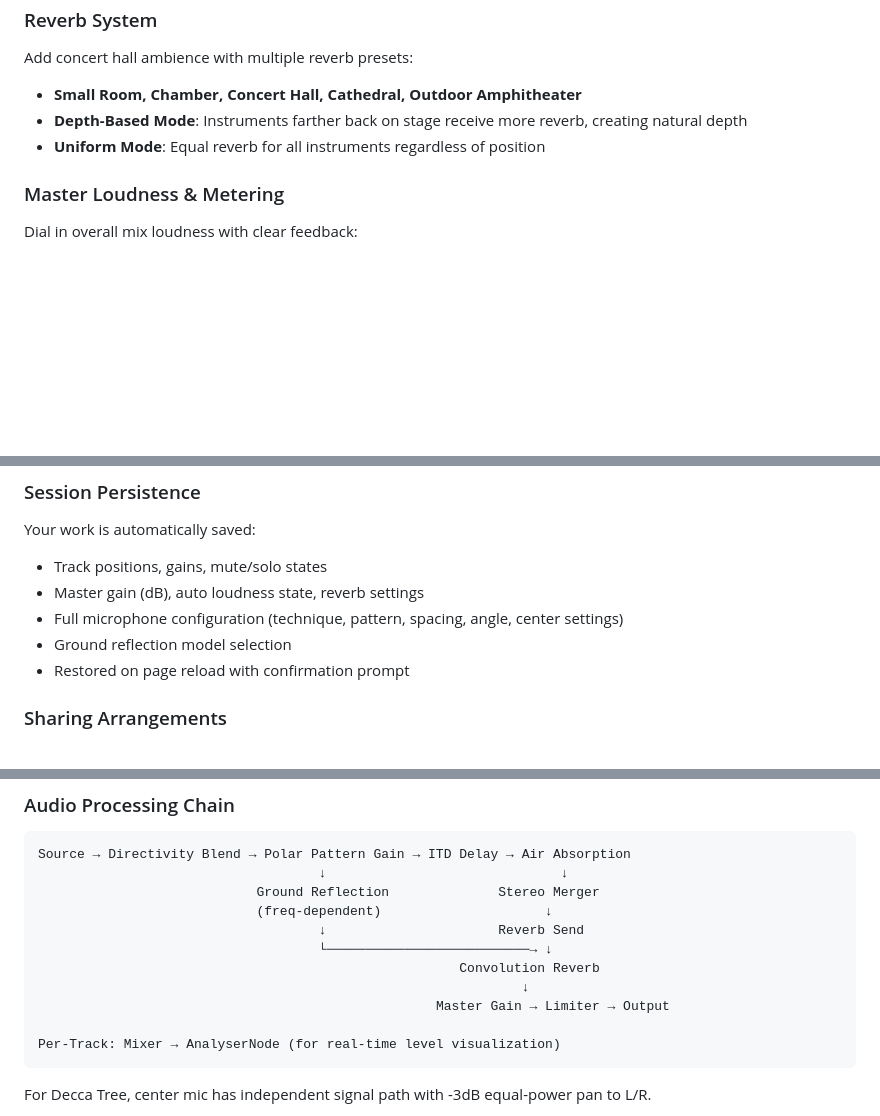
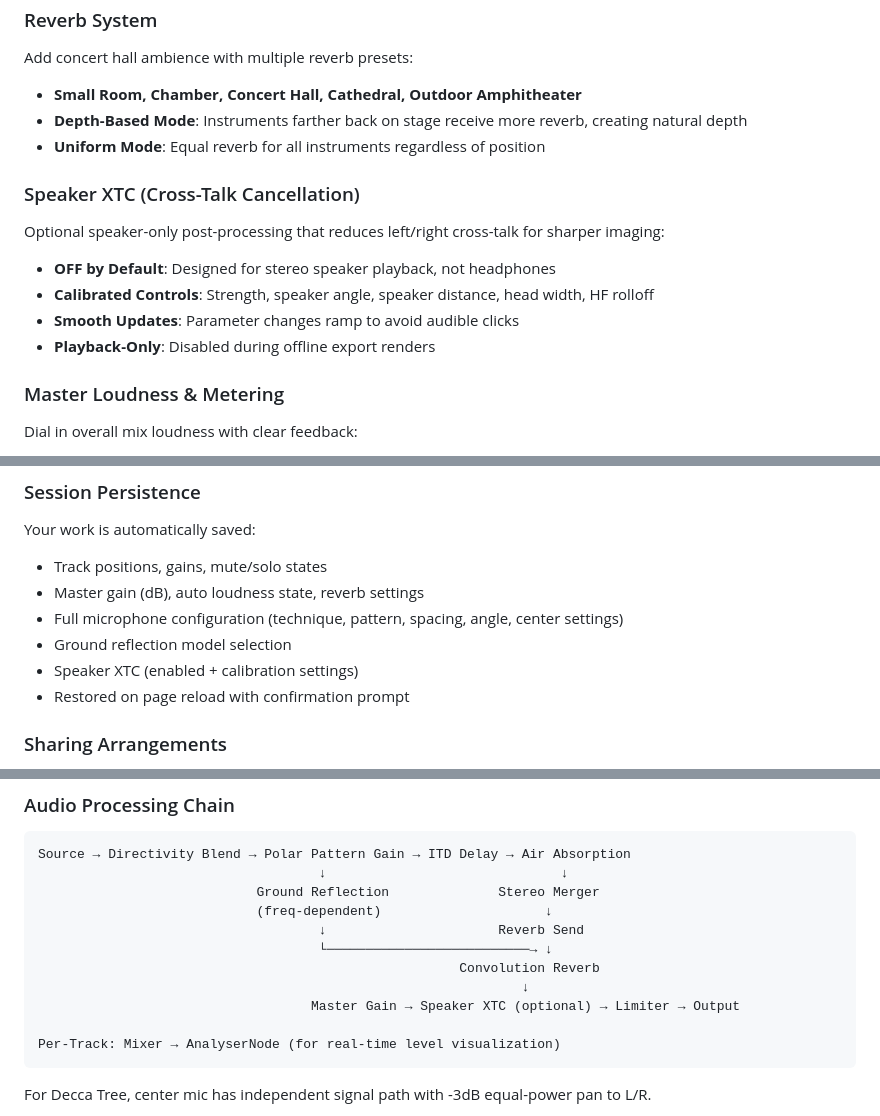
Before and after one commit to antorsae/unmixed, a Markdown page: README.md, 3 parts joined by grey strips. GitHub-like rendering; blank space fills up the shorter version.

Commit message:
Document Speaker XTC feature

````diff
--- a/README.md
+++ b/README.md
@@ -181,6 +181,15 @@ Add concert hall ambience with multiple reverb presets:
 - **Depth-Based Mode**: Instruments farther back on stage receive more reverb, creating natural depth
 - **Uniform Mode**: Equal reverb for all instruments regardless of position
 
+### Speaker XTC (Cross-Talk Cancellation)
+
+Optional speaker-only post-processing that reduces left/right cross-talk for sharper imaging:
+
+- **OFF by Default**: Designed for stereo speaker playback, not headphones
+- **Calibrated Controls**: Strength, speaker angle, speaker distance, head width, HF rolloff
+- **Smooth Updates**: Parameter changes ramp to avoid audible clicks
+- **Playback-Only**: Disabled during offline export renders
+
 ### Master Loudness & Metering
 
 Dial in overall mix loudness with clear feedback:
@@ -205,6 +214,7 @@ Your work is automatically saved:
 - Master gain (dB), auto loudness state, reverb settings
 - Full microphone configuration (technique, pattern, spacing, angle, center settings)
 - Ground reflection model selection
+- Speaker XTC (enabled + calibration settings)
 - Restored on page reload with confirmation prompt
 
 ### Sharing Arrangements
@@ -276,7 +287,7 @@ Source → Directivity Blend → Polar Pattern Gain → ITD Delay → Air Absorp
                                     └──────────────────────────→ ↓
                                                       Convolution Reverb
                                                               ↓
-                                                   Master Gain → Limiter → Output
+                                   Master Gain → Speaker XTC (optional) → Limiter → Output
 
 Per-Track: Mixer → AnalyserNode (for real-time level visualization)
 ```
````
Also changed, not shown: other parts of README.md (+1 -0 lines).
